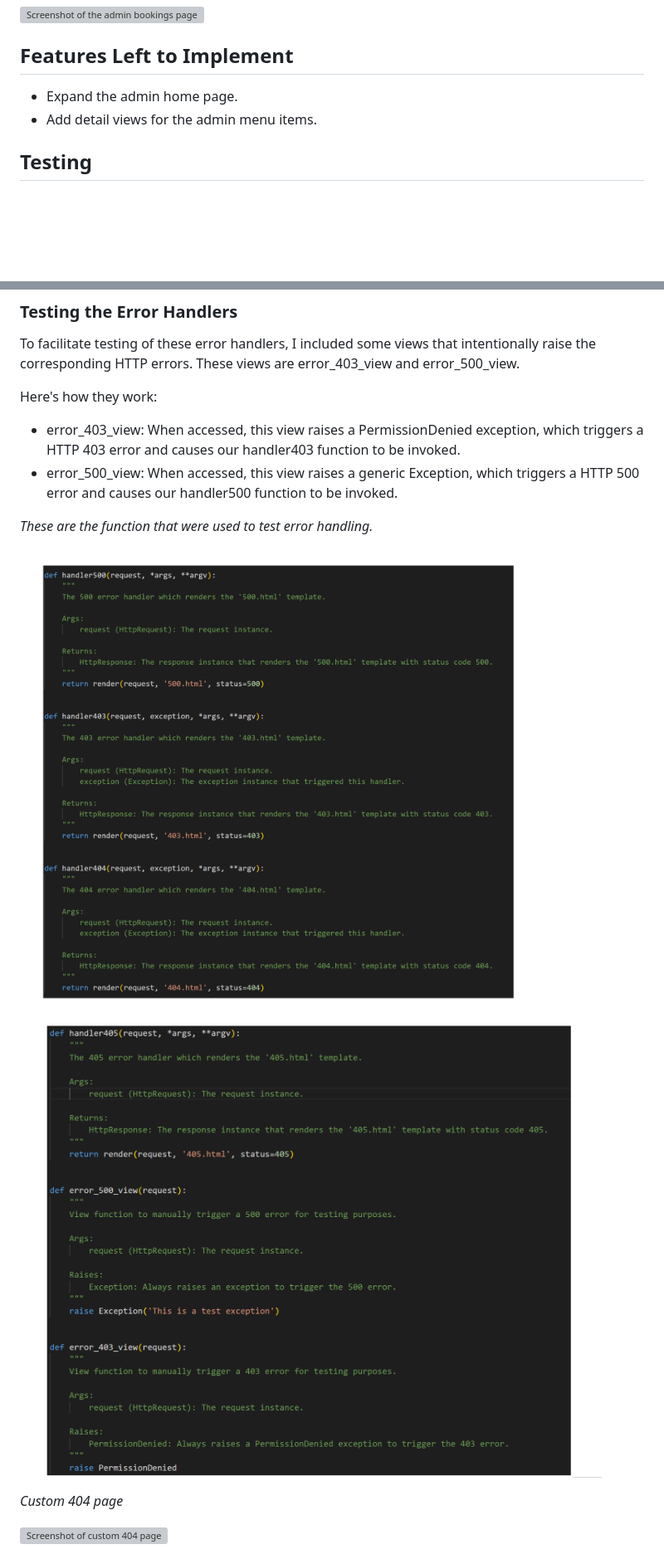
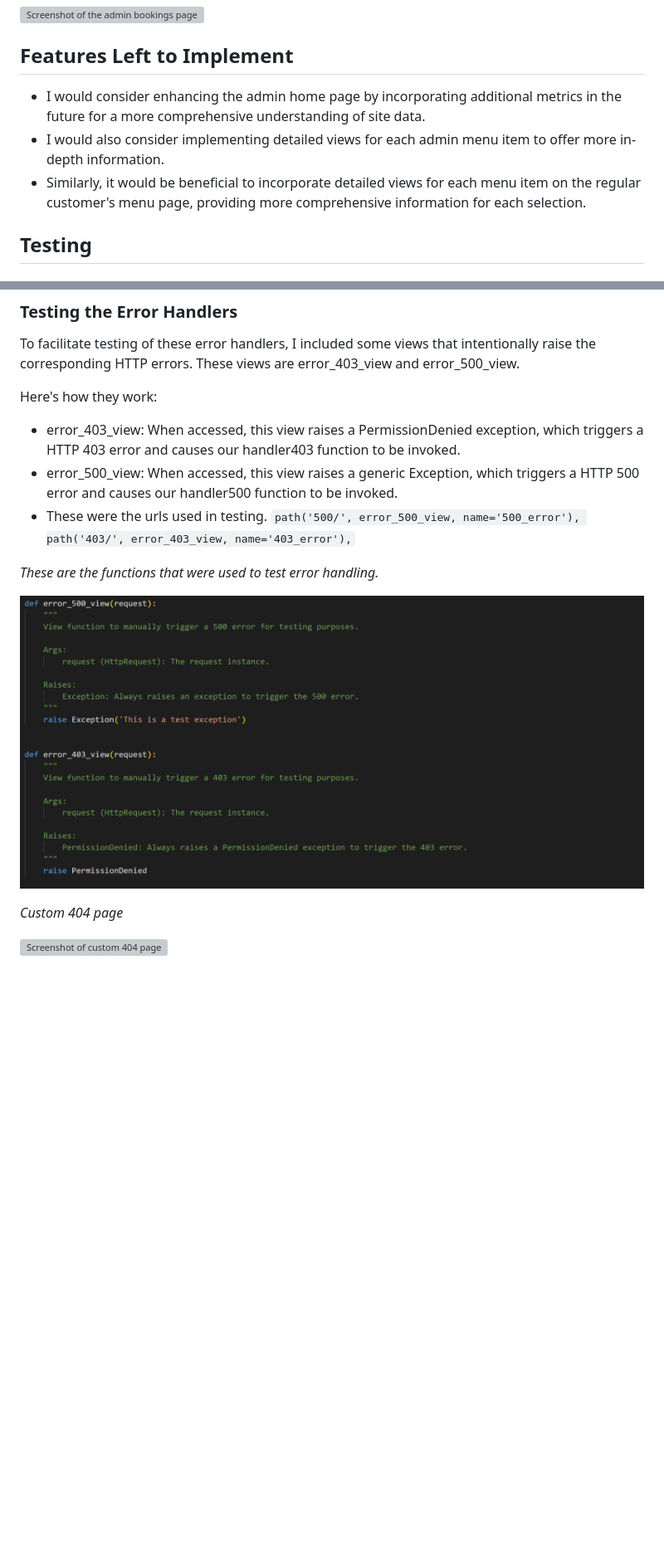
Before and after one commit to PajoHack/Booking-System-PP4, a Markdown page: README.md, 2 parts joined by grey strips. Shown: that part at 83% size. Rendered like a GitHub page; pictures changed too: documentation/error-handling-functions-continued.png (deleted), documentation/error-handling-functions.png (deleted), documentation/error-handling-tests.png (added); blank space fills up the shorter version; grey boxes are pictures that could not be loaded.

```diff
--- a/README.md
+++ b/README.md
@@ -217,8 +217,9 @@ The add, edit and delete bookings forms are almost identical to the table manage
 
 ## Features Left to Implement
 
-- Expand the admin home page.
-- Add detail views for the admin menu items.
+- I would consider enhancing the admin home page by incorporating additional metrics in the future for a more comprehensive understanding of site data.
+- I would also consider implementing detailed views for each admin menu item to offer more in-depth information.
+- Similarly, it would be beneficial to incorporate detailed views for each menu item on the regular customer's menu page, providing more comprehensive information for each selection.
 
 ## Testing
 
@@ -250,11 +251,11 @@ Here's how they work:
 
 - error_403_view: When accessed, this view raises a PermissionDenied exception, which triggers a HTTP 403 error and causes our handler403 function to be invoked.
 - error_500_view: When accessed, this view raises a generic Exception, which triggers a HTTP 500 error and causes our handler500 function to be invoked.
+- These were the urls used in testing. `path('500/', error_500_view, name='500_error'), path('403/', error_403_view, name='403_error'),`
 
-*These are the function that were used to test error handling.*
+*These are the functions that were used to test error handling.*
 
-![Screenshot of custom error handling](documentation/error-handling-functions.png)
-![Screenshot of custom error handling continued](documentation/error-handling-functions-continued.png)
+![Screenshot of custom error handling tests](documentation/error-handling-tests.png)
 
 *Custom 404 page*
 
```
Also changed, not shown: other parts of README.md (+47 -10 lines), 9 other files.
